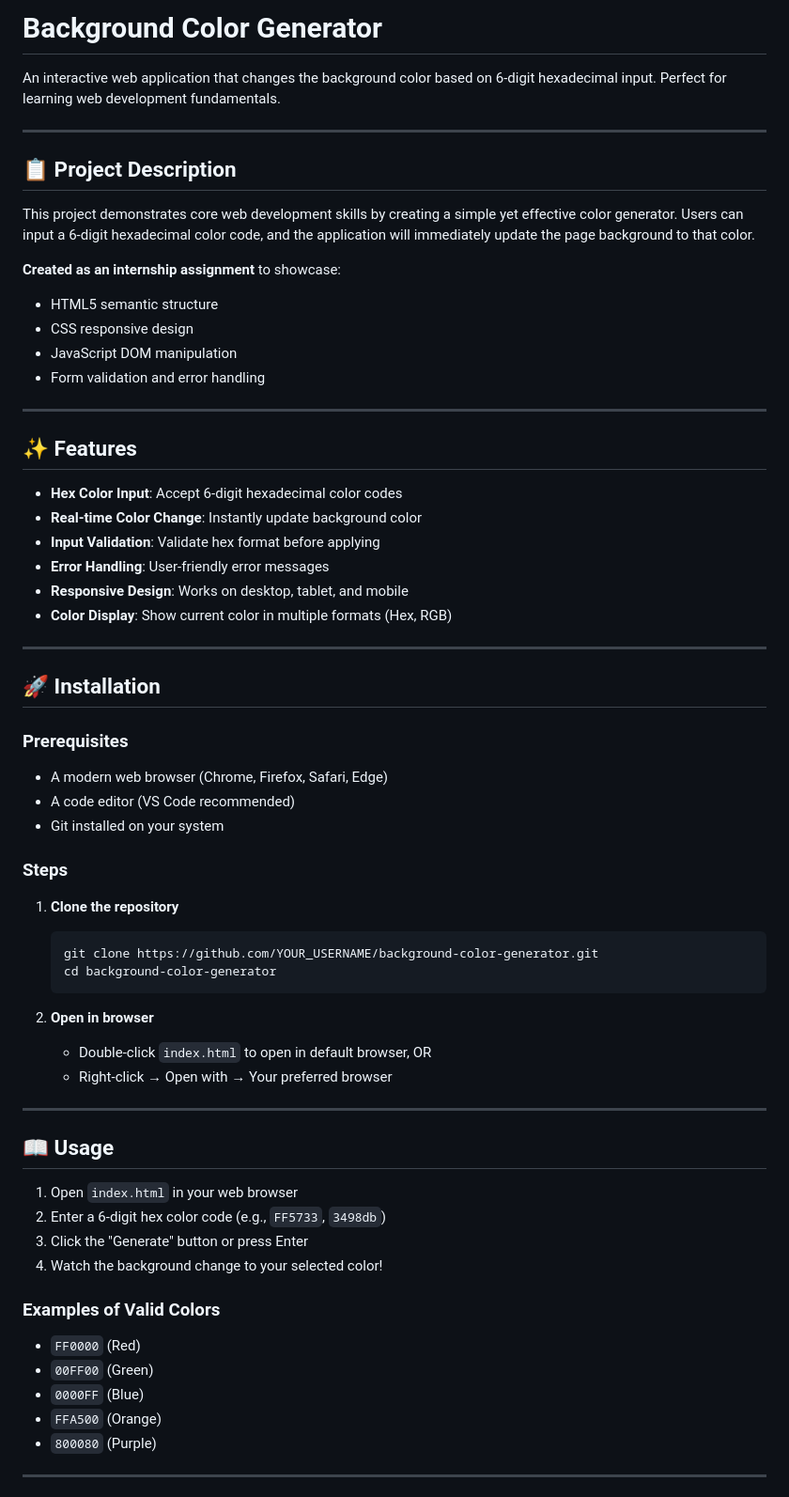
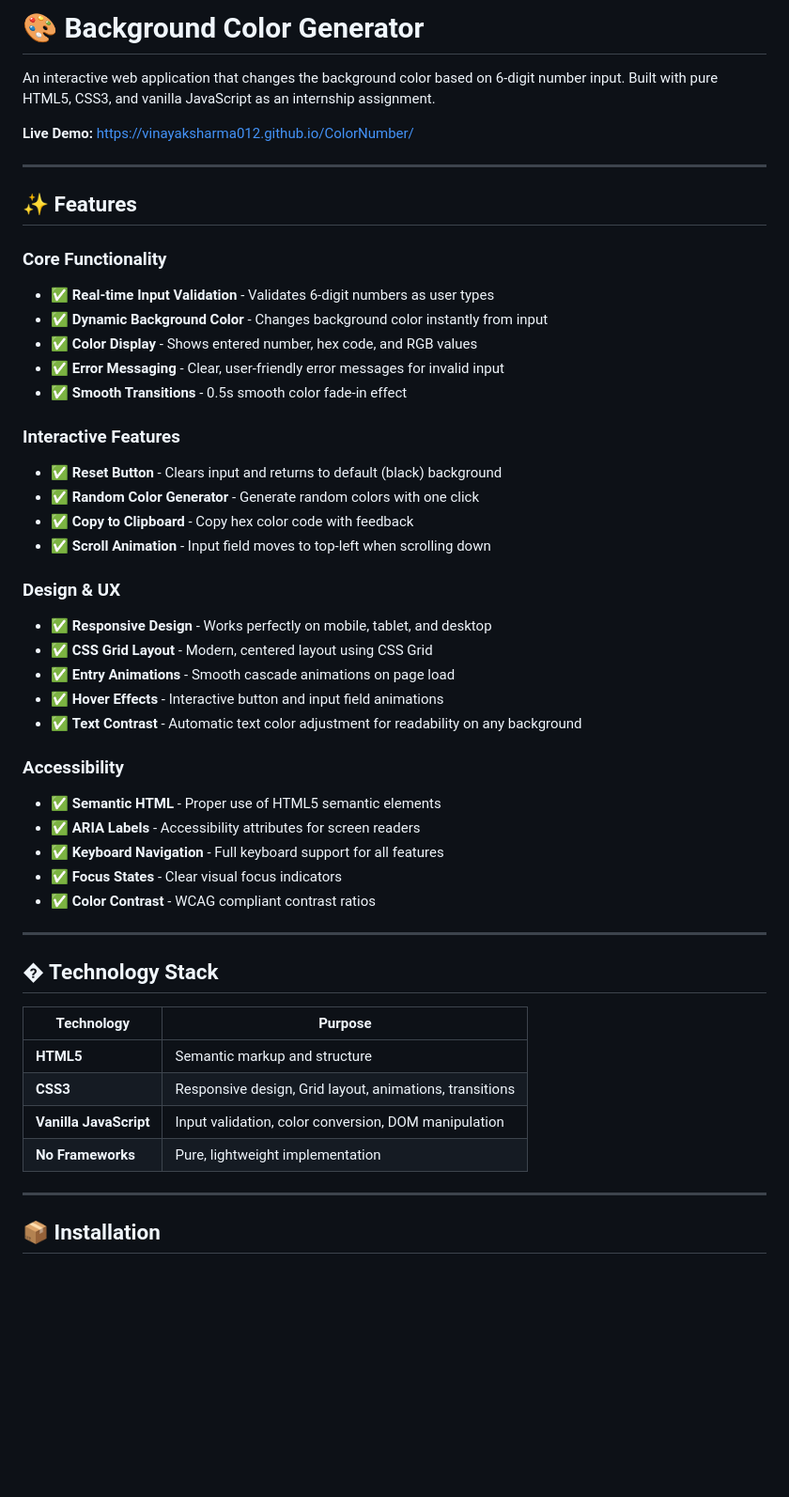
Before and after one commit to VinayakSharma012/ColorNumber, a Markdown page: README.md, the part around one of its changes. Shown at 94% size. GitHub-like rendering; blank space fills up the shorter version.

````diff
--- a/README.md
+++ b/README.md
@@ -1,66 +1,52 @@
-# Background Color Generator
+# 🎨 Background Color Generator
 
-An interactive web application that changes the background color based on 6-digit hexadecimal input. Perfect for learning web development fundamentals.
+An interactive web application that changes the background color based on 6-digit number input. Built with pure HTML5, CSS3, and vanilla JavaScript as an internship assignment.
 
----
-
-## 📋 Project Description
-
-This project demonstrates core web development skills by creating a simple yet effective color generator. Users can input a 6-digit hexadecimal color code, and the application will immediately update the page background to that color.
-
-**Created as an internship assignment** to showcase:
-- HTML5 semantic structure
-- CSS responsive design
-- JavaScript DOM manipulation
-- Form validation and error handling
+**Live Demo:** https://vinayaksharma012.github.io/ColorNumber/
 
 ---
 
 ## ✨ Features
 
-- **Hex Color Input**: Accept 6-digit hexadecimal color codes
-- **Real-time Color Change**: Instantly update background color
-- **Input Validation**: Validate hex format before applying
-- **Error Handling**: User-friendly error messages
-- **Responsive Design**: Works on desktop, tablet, and mobile
-- **Color Display**: Show current color in multiple formats (Hex, RGB)
+### Core Functionality
+- ✅ **Real-time Input Validation** - Validates 6-digit numbers as user types
+- ✅ **Dynamic Background Color** - Changes background color instantly from input
+- ✅ **Color Display** - Shows entered number, hex code, and RGB values
+- ✅ **Error Messaging** - Clear, user-friendly error messages for invalid input
+- ✅ **Smooth Transitions** - 0.5s smooth color fade-in effect
+
+### Interactive Features
+- ✅ **Reset Button** - Clears input and returns to default (black) background
+- ✅ **Random Color Generator** - Generate random colors with one click
+- ✅ **Copy to Clipboard** - Copy hex color code with feedback
+- ✅ **Scroll Animation** - Input field moves to top-left when scrolling down
+
+### Design & UX
+- ✅ **Responsive Design** - Works perfectly on mobile, tablet, and desktop
+- ✅ **CSS Grid Layout** - Modern, centered layout using CSS Grid
+- ✅ **Entry Animations** - Smooth cascade animations on page load
+- ✅ **Hover Effects** - Interactive button and input field animations
+- ✅ **Text Contrast** - Automatic text color adjustment for readability on any background
+
+### Accessibility
+- ✅ **Semantic HTML** - Proper use of HTML5 semantic elements
+- ✅ **ARIA Labels** - Accessibility attributes for screen readers
+- ✅ **Keyboard Navigation** - Full keyboard support for all features
+- ✅ **Focus States** - Clear visual focus indicators
+- ✅ **Color Contrast** - WCAG compliant contrast ratios
 
 ---
 
-## 🚀 Installation
+## �️ Technology Stack
 
-### Prerequisites
-- A modern web browser (Chrome, Firefox, Safari, Edge)
-- A code editor (VS Code recommended)
-- Git installed on your system
-
-### Steps
-
-1. **Clone the repository**
-   ```bash
-   git clone https://github.com/YOUR_USERNAME/background-color-generator.git
-   cd background-color-generator
-   ```
-
-2. **Open in browser**
-   - Double-click `index.html` to open in default browser, OR
-   - Right-click → Open with → Your preferred browser
+| Technology | Purpose |
+|------------|---------|
+| **HTML5** | Semantic markup and structure |
+| **CSS3** | Responsive design, Grid layout, animations, transitions |
+| **Vanilla JavaScript** | Input validation, color conversion, DOM manipulation |
+| **No Frameworks** | Pure, lightweight implementation |
 
 ---
 
-## 📖 Usage
+## 📦 Installation
 
-1. Open `index.html` in your web browser
-2. Enter a 6-digit hex color code (e.g., `FF5733`, `3498db`)
-3. Click the "Generate" button or press Enter
-4. Watch the background change to your selected color!
-
-### Examples of Valid Colors
-- `FF0000` (Red)
-- `00FF00` (Green)
-- `0000FF` (Blue)
-- `FFA500` (Orange)
-- `800080` (Purple)
-
----
-
````
Also changed, not shown: other parts of README.md (+225 -78 lines).
